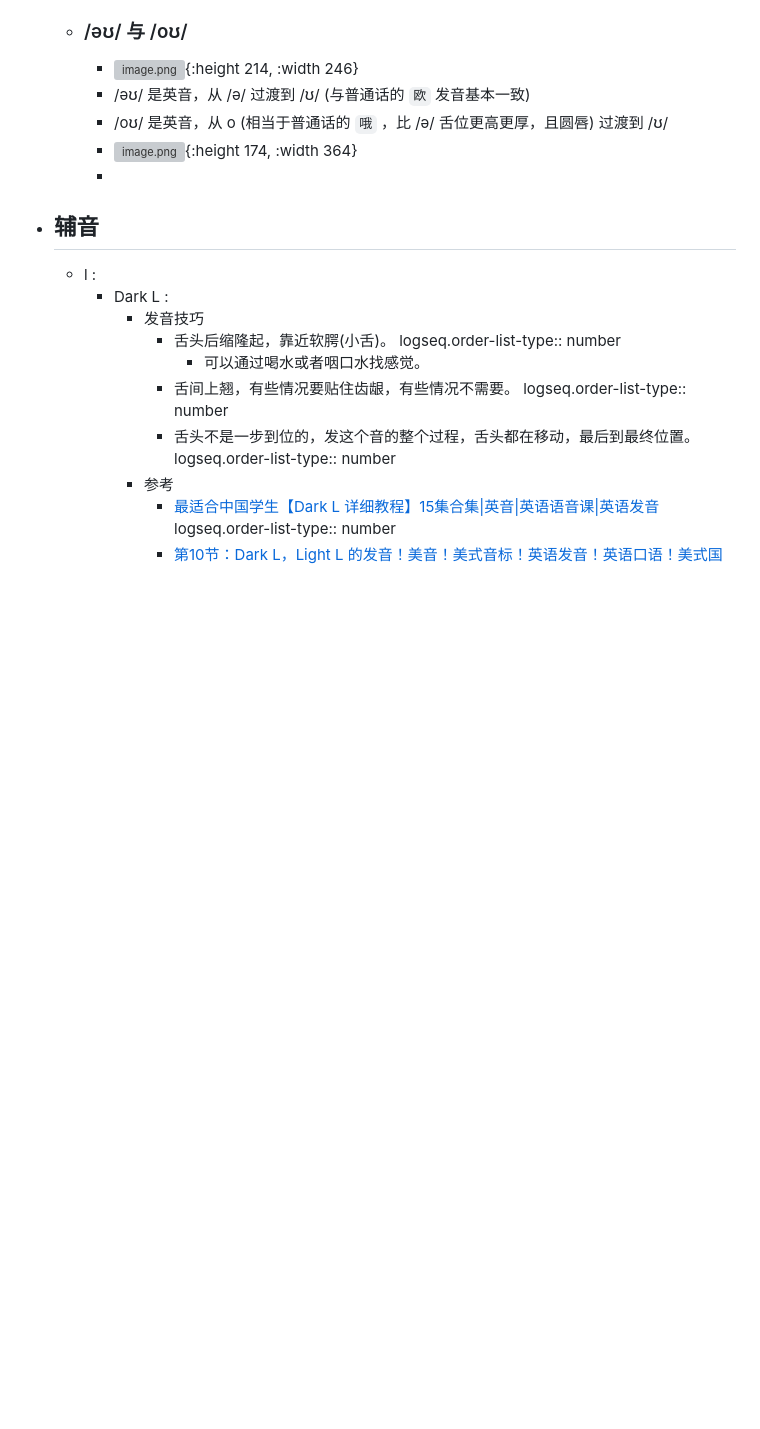
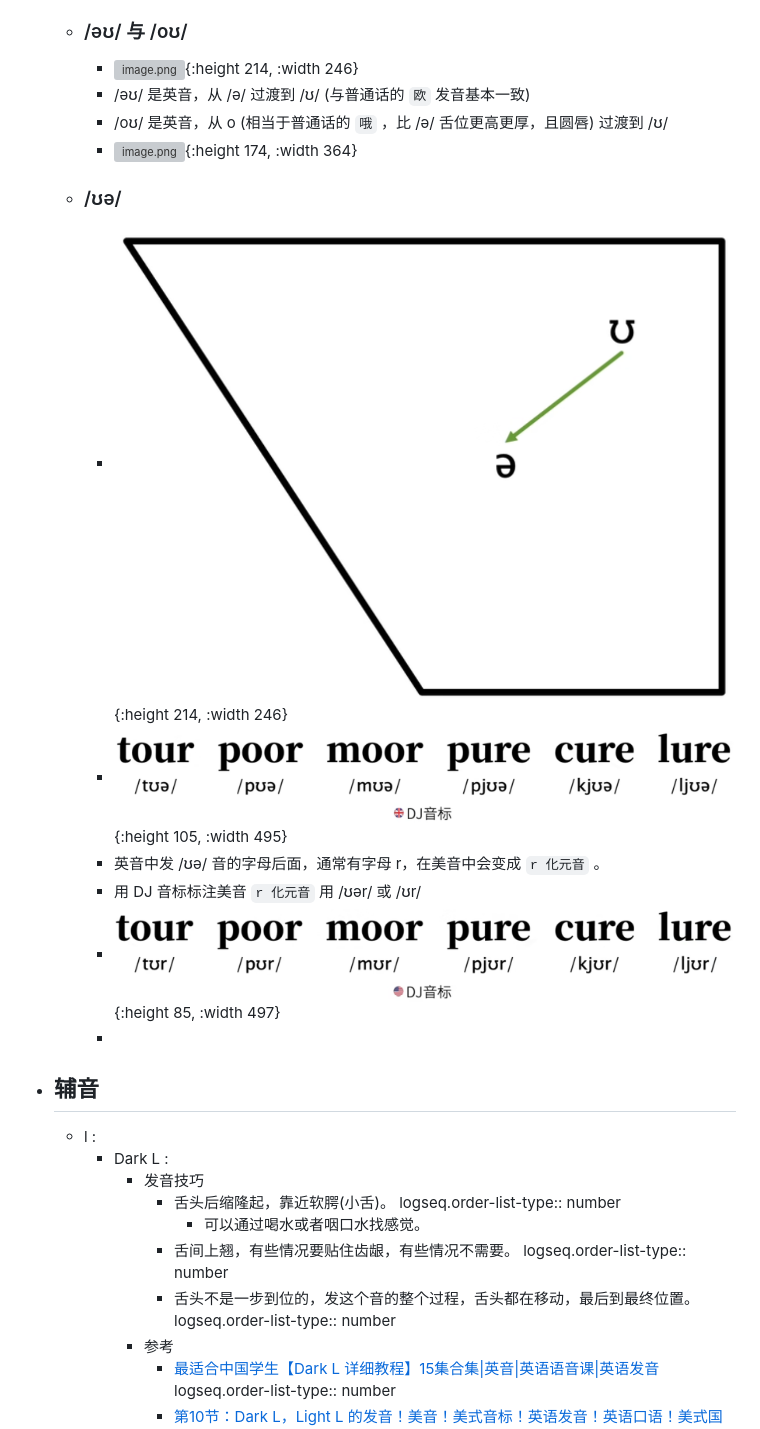
Before and after one commit to vincentzchao/logseq-Methodology, a Markdown page: pages/English___音标发音技巧.md, the part around the change. GitHub-like rendering; pictures changed too: assets/image_1723562597979_0.png (added), assets/image_1723563039317_0.png (added), assets/image_1723563061602_0.png (added); blank space fills up the shorter version; grey boxes are pictures that could not be loaded.

Commit message:
2024-08-13

```diff
--- a/pages/English___音标发音技巧.md
+++ b/pages/English___音标发音技巧.md
@@ -161,6 +161,12 @@ tags:: [[英语音标]]
 		- /əʊ/ 是英音，从 /ə/ 过渡到 /ʊ/ (与普通话的 `欧` 发音基本一致)
 		- /oʊ/ 是英音，从 o (相当于普通话的 `哦` ，比 /ə/ 舌位更高更厚，且圆唇) 过渡到 /ʊ/
 		- ![image.png](../assets/image_1723364099550_0.png){:height 174, :width 364}
+	- ### /ʊə/
+		- ![image.png](../assets/image_1723562597979_0.png){:height 214, :width 246}
+		- ![image.png](../assets/image_1723563039317_0.png){:height 105, :width 495}
+		- 英音中发 /ʊə/ 音的字母后面，通常有字母 r，在美音中会变成 `r 化元音` 。
+		- 用 DJ 音标标注美音 `r 化元音` 用 /ʊər/ 或 /ʊr/
+		- ![image.png](../assets/image_1723563061602_0.png){:height 85, :width 497}
 		-
 - ## 辅音
 	- l :
```
Also changed, not shown: 1 other file.
